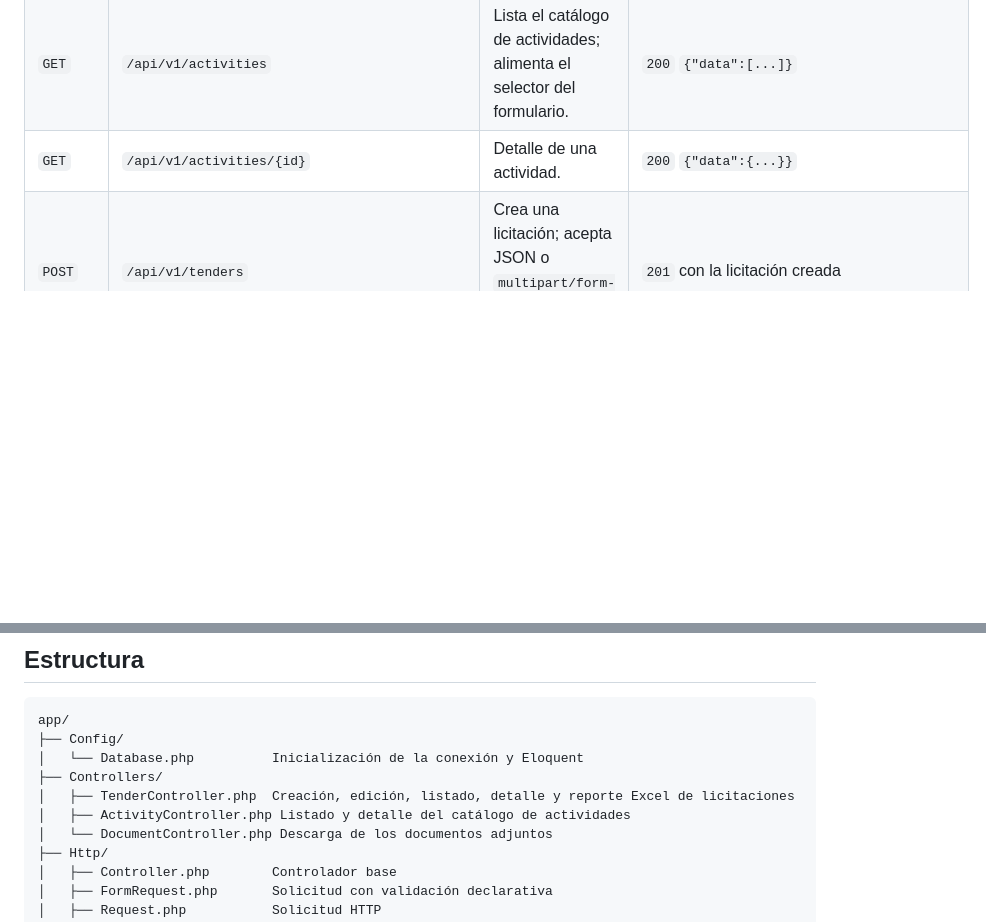
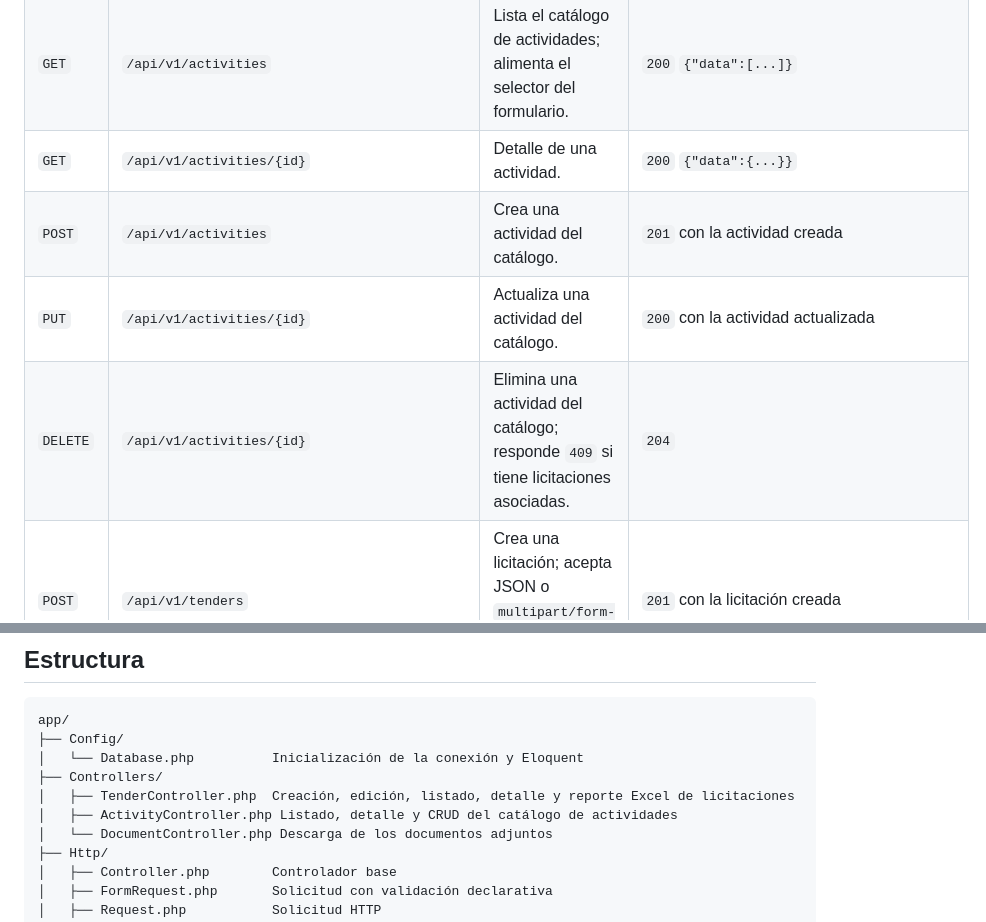
Before and after one commit to fer-gc05/tenders-backend, a Markdown page: README.md, 2 parts joined by grey strips. Rendered like a GitHub page; blank space fills up the shorter version.

Commit message:
docs(api): documentar los endpoints del catalogo de actividades

```diff
--- a/README.md
+++ b/README.md
@@ -82,6 +82,9 @@ curl http://localhost:8000/api/v1/status
 | `GET` | `/api/v1/status` | Estado del servicio. | `200` `{"app":"tenders_backend","status":"ok"}` |
 | `GET` | `/api/v1/activities` | Lista el catálogo de actividades; alimenta el selector del formulario. | `200` `{"data":[...]}` |
 | `GET` | `/api/v1/activities/{id}` | Detalle de una actividad. | `200` `{"data":{...}}` |
+| `POST` | `/api/v1/activities` | Crea una actividad del catálogo. | `201` con la actividad creada |
+| `PUT` | `/api/v1/activities/{id}` | Actualiza una actividad del catálogo. | `200` con la actividad actualizada |
+| `DELETE` | `/api/v1/activities/{id}` | Elimina una actividad del catálogo; responde `409` si tiene licitaciones asociadas. | `204` |
 | `POST` | `/api/v1/tenders` | Crea una licitación; acepta JSON o `multipart/form-data` con documentos. | `201` con la licitación creada |
 | `GET` | `/api/v1/tenders` | Lista las licitaciones con filtros y paginación. | `200` `{"data":[...],"meta":{...}}` |
 | `GET` | `/api/v1/tenders/export` | Descarga el reporte Excel del listado, sin paginación. | `200` archivo `.xlsx` |
@@ -183,7 +186,7 @@ app/
 │   └── Database.php          Inicialización de la conexión y Eloquent
 ├── Controllers/
 │   ├── TenderController.php  Creación, edición, listado, detalle y reporte Excel de licitaciones
-│   ├── ActivityController.php Listado y detalle del catálogo de actividades
+│   ├── ActivityController.php Listado, detalle y CRUD del catálogo de actividades
 │   └── DocumentController.php Descarga de los documentos adjuntos
 ├── Http/
 │   ├── Controller.php        Controlador base
```
